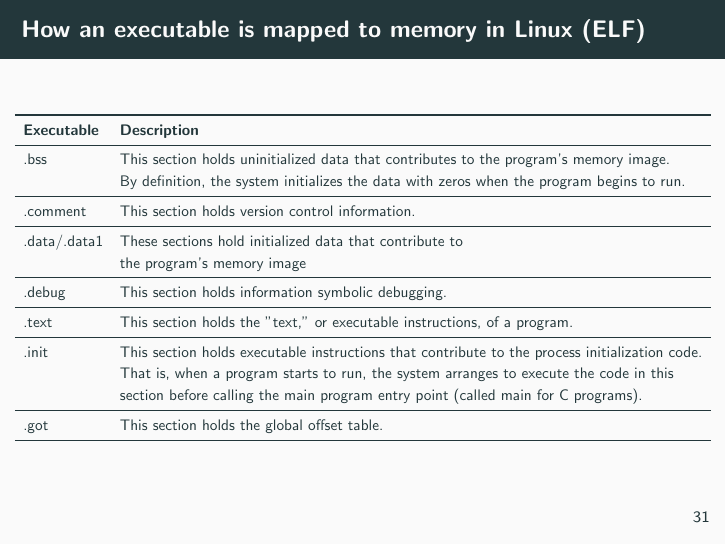
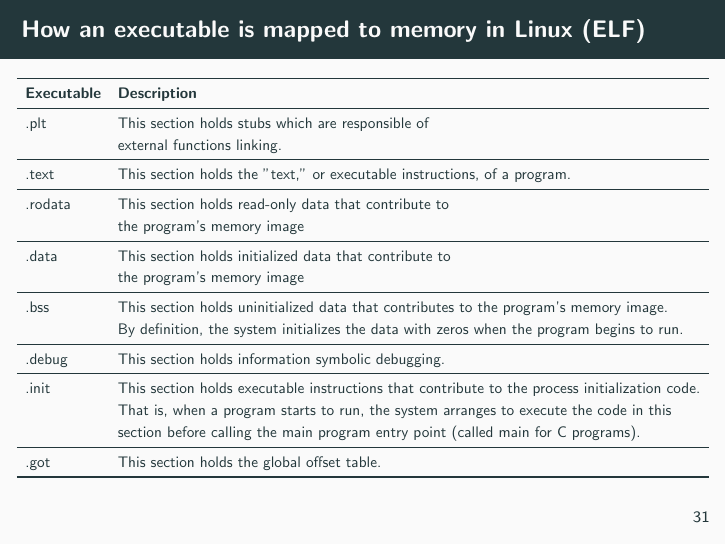
Before and after one commit to necst/x86-crash-course, LaTeX slides (x86-crash-course.tex): page 33 of 77. Compiled offline with pdfLaTeX.

Commit message:
Fixed sections

```diff
--- a/x86-crash-course.tex
+++ b/x86-crash-course.tex
@@ -635,13 +635,16 @@ ret:
             \toprule
             \textbf{Executable}&\textbf{Description}\\
             \midrule
+            .plt& This section holds stubs which are responsible of \\
+            &external functions linking.\\\midrule
+            .text&This section holds the "text," or executable instructions, of a program.\\\midrule
+            .rodata& This section holds read-only data that contribute to \\
+            &the program's memory image\\\midrule
+            .data& This section holds initialized data that contribute to \\
+            &the program's memory image\\\midrule
             .bss&This section holds uninitialized data that contributes to the program's memory image.\\
             &By definition, the system initializes the data with zeros when the program begins to run.\\\midrule
-            .comment&This section holds version control information.\\\midrule
-            .data/.data1& These sections hold initialized data that contribute to \\
-            &the program's memory image\\\midrule
             .debug&This section holds information symbolic debugging.\\\midrule
-            .text&This section holds the "text," or executable instructions, of a program.\\\midrule
             .init&This section holds executable instructions that contribute to the process initialization code.\\
             &That is, when a program starts to run, the system arranges to execute the code in this\\
             &section before calling the main program entry point (called main for C programs).\\
```
Also changed, not shown: x86-crash-course.pdf.
